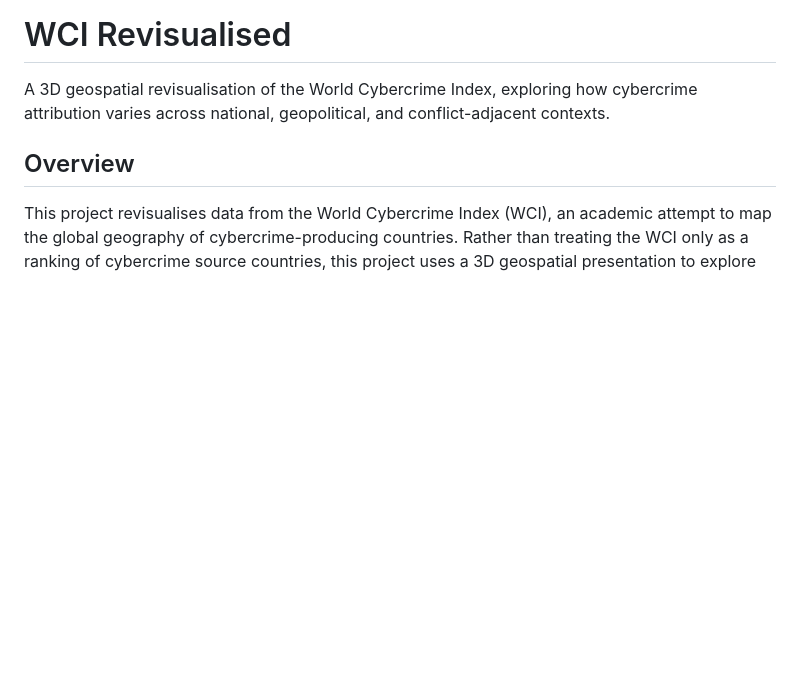
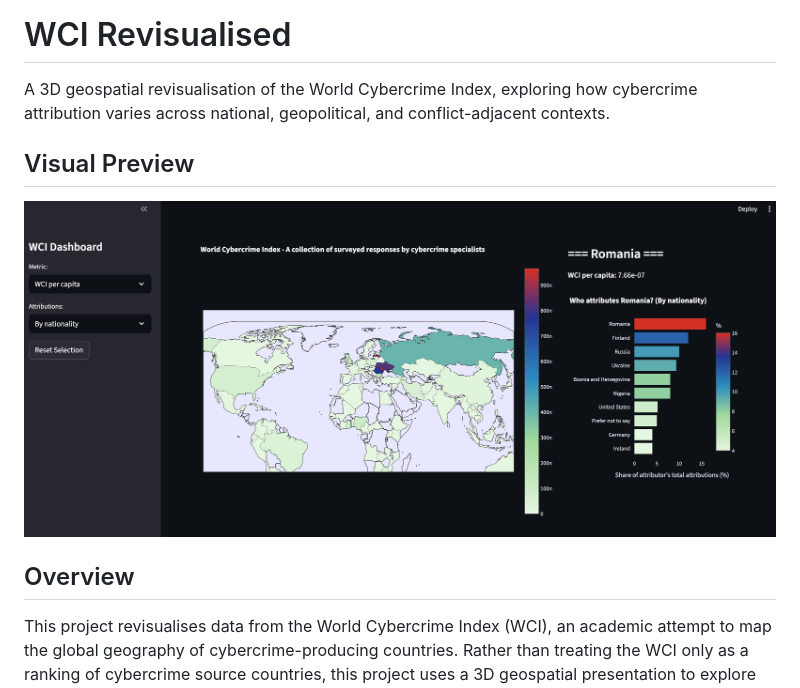
Before and after one commit to SegmondFault/wcirevis, a Markdown page: README.md, the part around the change. Rendered like a GitHub page; pictures changed too: docs/screenshots/wci-revis.jpg (added); blank space fills up the shorter version.

Commit message:
Add dashboard screenshot to README

```diff
--- a/README.md
+++ b/README.md
@@ -1,6 +1,10 @@
 # WCI Revisualised
 
 A 3D geospatial revisualisation of the World Cybercrime Index, exploring how cybercrime attribution varies across national, geopolitical, and conflict-adjacent contexts.
+
+## Visual Preview
+
+![WCI Dashboard showing Romania attribution view](docs/screenshots/wci-revis.jpg)
 
 ## Overview
 
```
